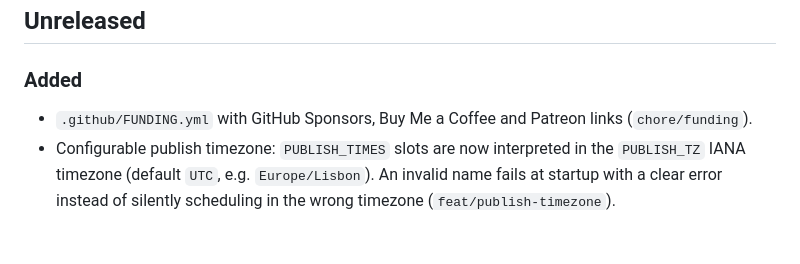
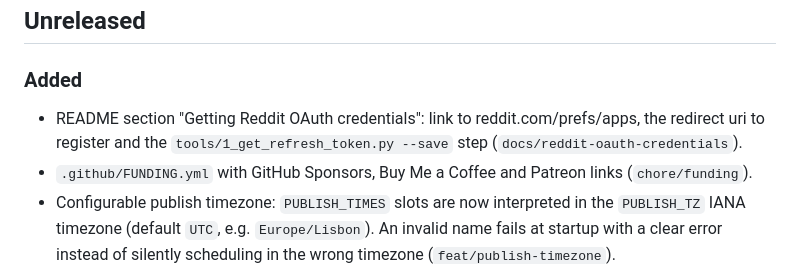
Before and after one commit to yumiaura/RedditSync, a Markdown page: CHANGELOG.md, the part around the change. GitHub-like rendering; blank space fills up the shorter version.

```diff
--- a/CHANGELOG.md
+++ b/CHANGELOG.md
@@ -3,6 +3,9 @@
 ## Unreleased
 
 ### Added
+- README section "Getting Reddit OAuth credentials": link to
+  reddit.com/prefs/apps, the redirect uri to register and the
+  `tools/1_get_refresh_token.py --save` step (`docs/reddit-oauth-credentials`).
 - `.github/FUNDING.yml` with GitHub Sponsors, Buy Me a Coffee and Patreon links
   (`chore/funding`).
 - Configurable publish timezone: `PUBLISH_TIMES` slots are now interpreted in
```
Also changed, not shown: README.md (+9 -0 lines).
